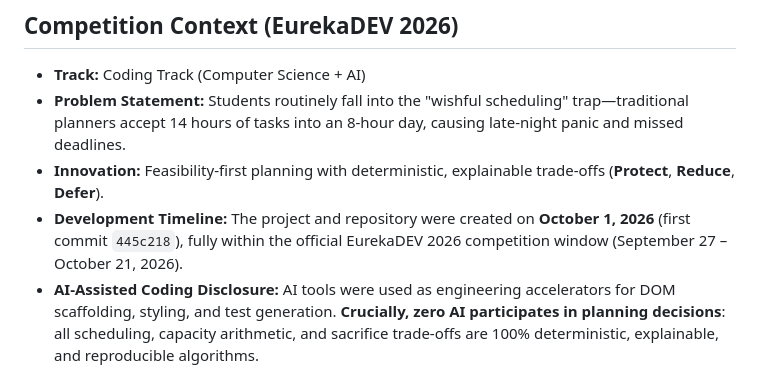
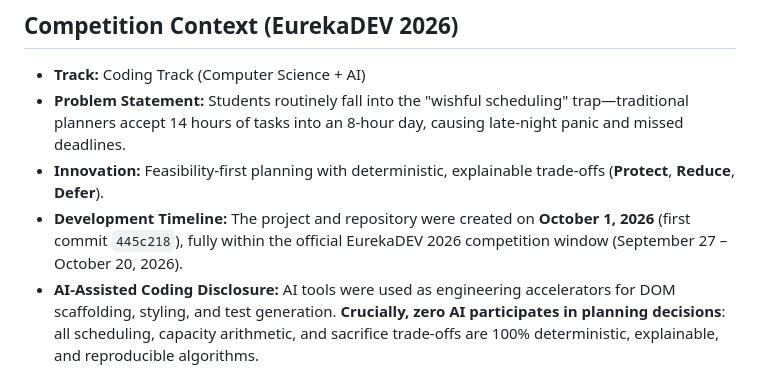
Before and after one commit to image19image-code/triage-study-planner, a Markdown page: README.md, the part around the change. Rendered like a GitHub page.

Commit message:
Fix competition end date in README
Corrected the end date of the EurekaDEV 2026 competition window from October 21 to October 20.

```diff
--- a/README.md
+++ b/README.md
@@ -79,7 +79,7 @@ Labelled fields, keyboard entry (Enter adds a task), visible focus, errors that
 - **Track:** Coding Track (Computer Science + AI)
 - **Problem Statement:** Students routinely fall into the "wishful scheduling" trap—traditional planners accept 14 hours of tasks into an 8-hour day, causing late-night panic and missed deadlines.
 - **Innovation:** Feasibility-first planning with deterministic, explainable trade-offs (**Protect**, **Reduce**, **Defer**).
-- **Development Timeline:** The project and repository were created on **October 1, 2026** (first commit `445c218`), fully within the official EurekaDEV 2026 competition window (September 27 – October 21, 2026).
+- **Development Timeline:** The project and repository were created on **October 1, 2026** (first commit `445c218`), fully within the official EurekaDEV 2026 competition window (September 27 – October 20, 2026).
 - **AI-Assisted Coding Disclosure:** AI tools were used as engineering accelerators for DOM scaffolding, styling, and test generation. **Crucially, zero AI participates in planning decisions**: all scheduling, capacity arithmetic, and sacrifice trade-offs are 100% deterministic, explainable, and reproducible algorithms.
 
 ## Key Capabilities
```
